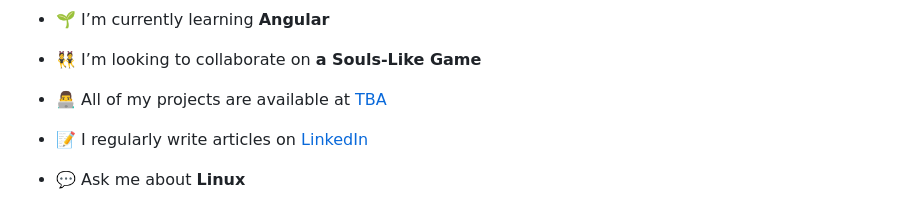
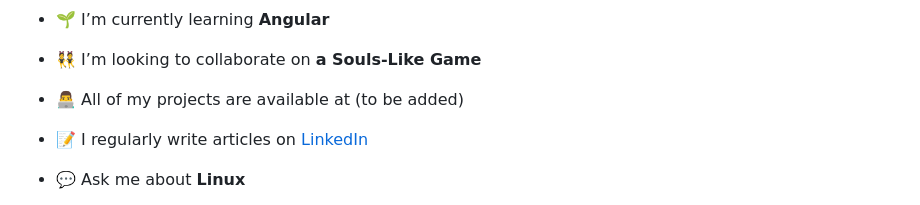
Before and after one commit to BitFl1p/BitFl1p, a Markdown page: README.md, the part around the change. Drawn GitHub-style.

```diff
--- a/README.md
+++ b/README.md
@@ -11,7 +11,7 @@
 
 - 👯 I’m looking to collaborate on **a Souls-Like Game**
 
-- 👨‍💻 All of my projects are available at [TBA](TBA)
+- 👨‍💻 All of my projects are available at (to be added)
 
 - 📝 I regularly write articles on [LinkedIn](https://www.linkedin.com/in/b1tfl1p/)
 
```
